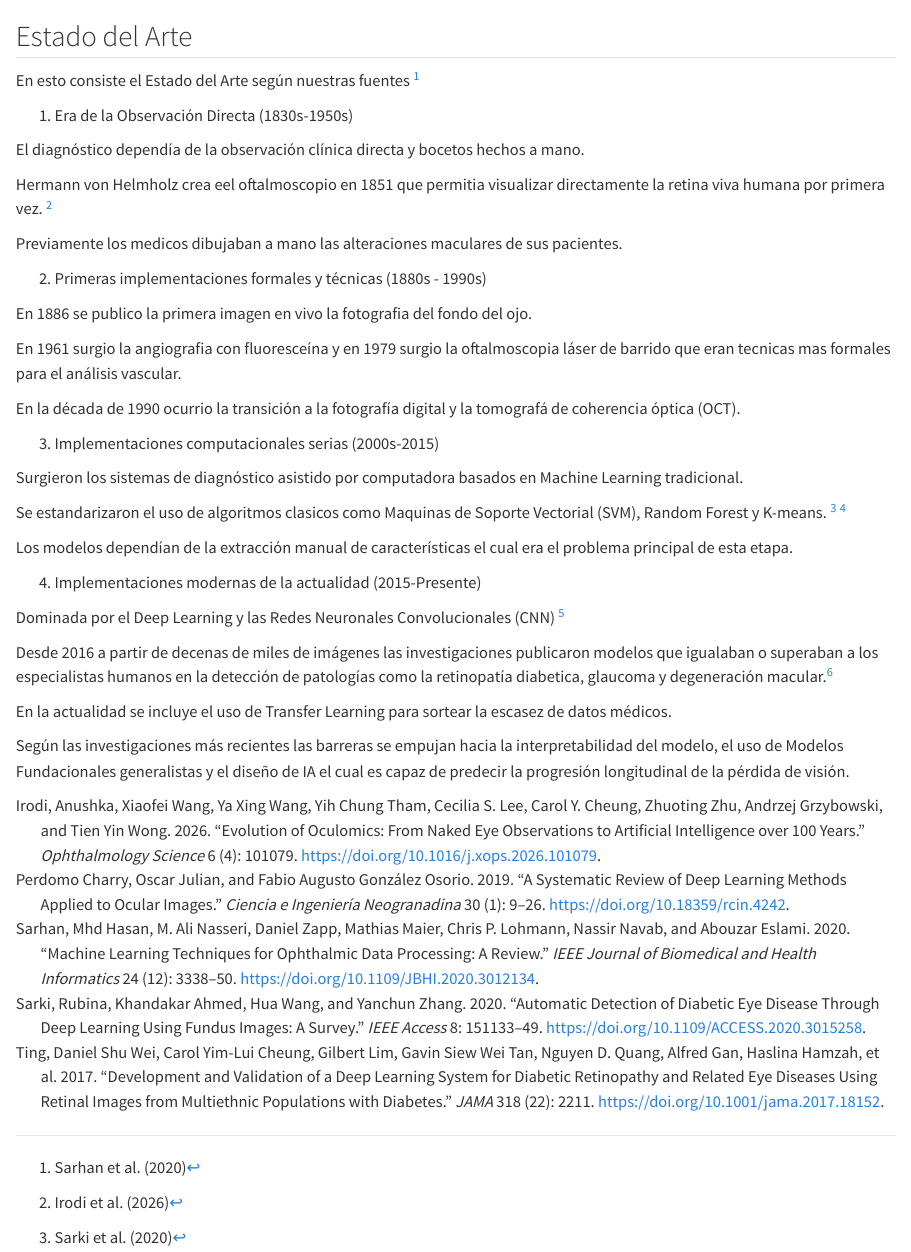
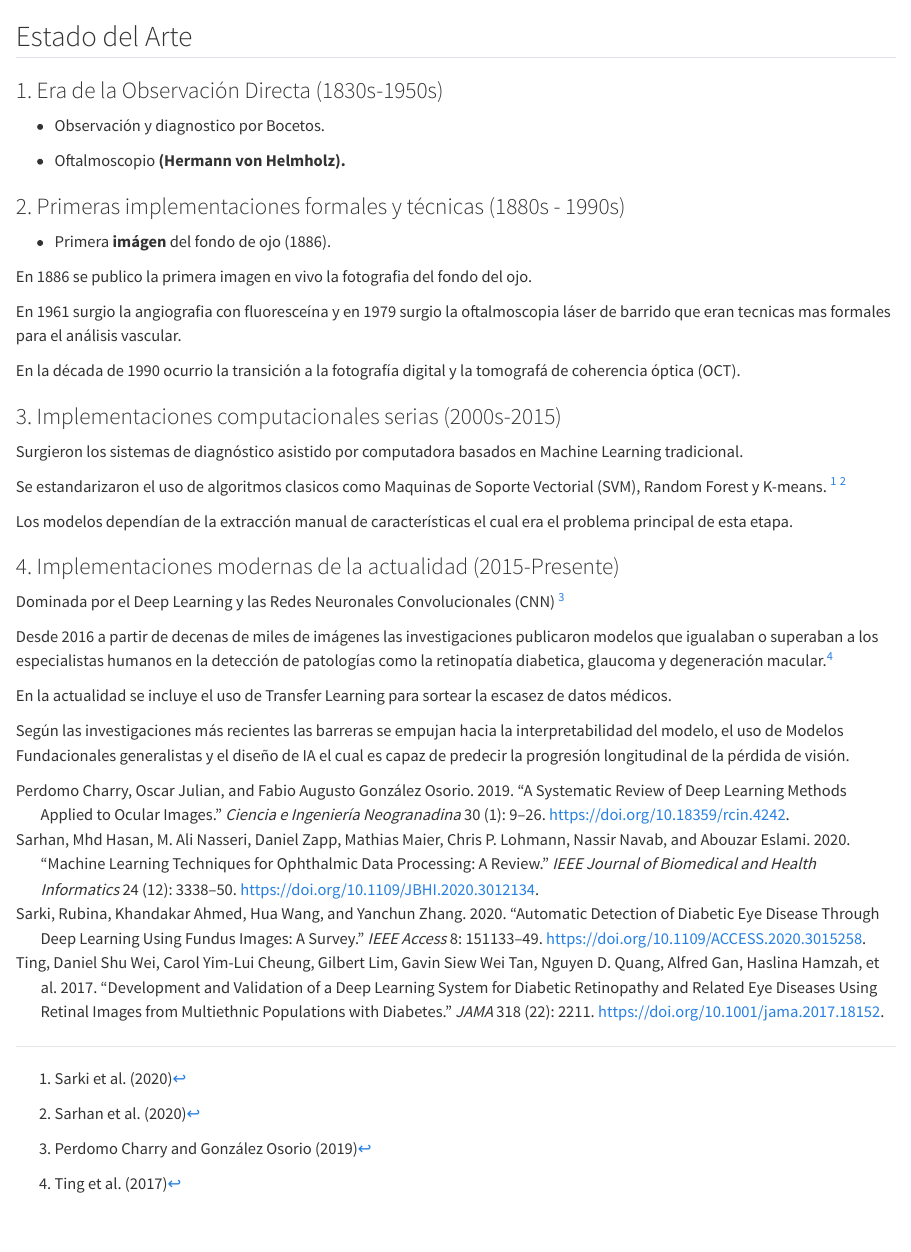
Before and after one commit to TamarIRC/Proyecto-Deep-Learning---Enfermedades-Visuales, a Quarto document (02_Estado_del_Arte.qmd): the page in a window 1100 px wide, from 60 px down. Rendered offline with R 4.5, knitr and Pandoc in place of Quarto, with nearby package versions.

Commit message:
Cambios Menores

```diff
--- a/02_Estado_del_Arte.qmd
+++ b/02_Estado_del_Arte.qmd
@@ -6,21 +6,15 @@ bibliography: references.bib
 
 ## Estado del Arte {.scrollable}
 
-En esto consiste el Estado del Arte según nuestras fuentes [^1]
+### 1. Era de la Observación Directa (1830s-1950s)
 
-[^1]: @sarhan_machine_2020
+- Observación y diagnostico por Bocetos.
 
-1.  Era de la Observación Directa (1830s-1950s)
+- Oftalmoscopio **(Hermann von Helmholz).**
 
-El diagnóstico dependía de la observación clínica directa y bocetos hechos a mano.
+### 2. Primeras implementaciones formales y técnicas (1880s - 1990s)
 
-Hermann von Helmholz crea eel oftalmoscopio en 1851 que permitia visualizar directamente la retina viva humana por primera vez. [^2]
-
-[^2]: @irodi_evolution_2026
-
-Previamente los medicos dibujaban a mano las alteraciones maculares de sus pacientes.
-
-2.  Primeras implementaciones formales y técnicas (1880s - 1990s)
+- Primera **imágen** del fondo de ojo (1886).
 
 En 1886 se publico la primera imagen en vivo la fotografia del fondo del ojo.
 
@@ -28,27 +22,27 @@ En 1961 surgio la angiografia con fluoresceína y en 1979 surgio la oftalmoscopi
 
 En la década de 1990 ocurrio la transición a la fotografía digital y la tomografá de coherencia óptica (OCT).
 
-3.  Implementaciones computacionales serias (2000s-2015)
+### 3. Implementaciones computacionales serias (2000s-2015)
 
 Surgieron los sistemas de diagnóstico asistido por computadora basados en Machine Learning tradicional.
 
-Se estandarizaron el uso de algoritmos clasicos como Maquinas de Soporte Vectorial (SVM), Random Forest y K-means. [^3] [^4]
+Se estandarizaron el uso de algoritmos clasicos como Maquinas de Soporte Vectorial (SVM), Random Forest y K-means. [^1] [^2]
 
-[^3]: @sarki_automatic_2020
+[^1]: @sarki_automatic_2020
 
-[^4]: @sarhan_machine_2020
+[^2]: @sarhan_machine_2020
 
 Los modelos dependían de la extracción manual de características el cual era el problema principal de esta etapa.
 
-4.  Implementaciones modernas de la actualidad (2015-Presente)
+### 4. Implementaciones modernas de la actualidad (2015-Presente)
 
-Dominada por el Deep Learning y las Redes Neuronales Convolucionales (CNN) [^5]
+Dominada por el Deep Learning y las Redes Neuronales Convolucionales (CNN) [^3]
 
-[^5]: @perdomo_charry_systematic_2019
+[^3]: @perdomo_charry_systematic_2019
 
-Desde 2016 a partir de decenas de miles de imágenes las investigaciones publicaron modelos que igualaban o superaban a los especialistas humanos en la detección de patologías como la retinopatía diabetica, glaucoma y degeneración macular.[^6]
+Desde 2016 a partir de decenas de miles de imágenes las investigaciones publicaron modelos que igualaban o superaban a los especialistas humanos en la detección de patologías como la retinopatía diabetica, glaucoma y degeneración macular.[^4]
 
-[^6]: @ting_development_2017
+[^4]: @ting_development_2017
 
 En la actualidad se incluye el uso de Transfer Learning para sortear la escasez de datos médicos.
 
```
